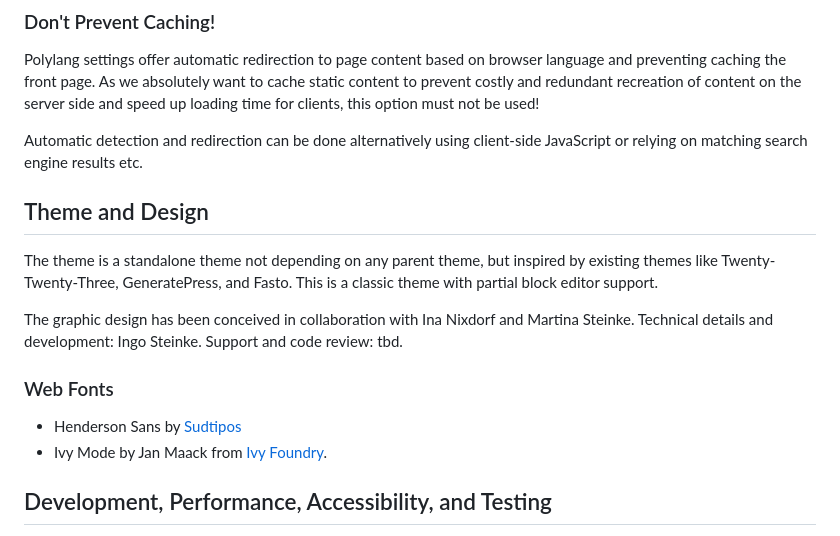
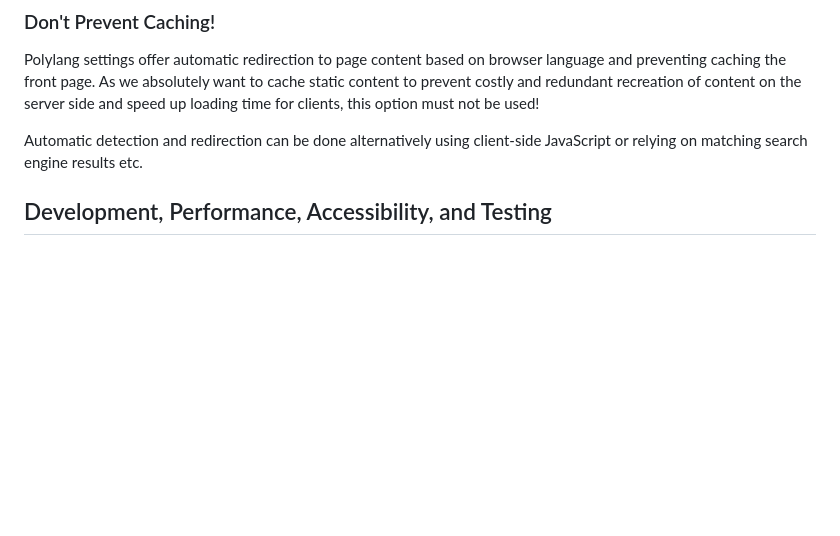
Before and after one commit to openmindculture/kleiderordnung-berlin, a Markdown page: README.md, the part around one of its changes. Drawn GitHub-style; blank space fills up the shorter version.

```diff
--- a/README.md
+++ b/README.md
@@ -403,19 +416,6 @@ Sources:
 Polylang settings offer automatic redirection to page content based on browser language and preventing caching the front page. As we absolutely want to cache static content to prevent costly and redundant recreation of content on the server side and speed up loading time for clients, this option must not be used!
 
 Automatic detection and redirection can be done alternatively using client-side JavaScript or relying on matching search engine results etc.
-
-## Theme and Design
-
-The theme is a standalone theme not depending on any parent theme, but inspired by existing themes like
-Twenty-Twenty-Three, GeneratePress, and Fasto. This is a classic theme with partial block editor support.
-
-The graphic design has been conceived in collaboration with Ina Nixdorf and Martina Steinke.
-Technical details and development: Ingo Steinke.
-Support and code review: tbd.
-
-### Web Fonts
-- Henderson Sans by [Sudtipos](https://www.sudtipos.com/)
-- Ivy Mode by Jan Maack from [Ivy Foundry](https://typenetwork.com/type-foundries/ivy-foundry).
 
 <a name="testing" id="testing"></a>
 ## Development, Performance, Accessibility, and Testing
```
Also changed, not shown: other parts of README.md (+32 -19 lines).
